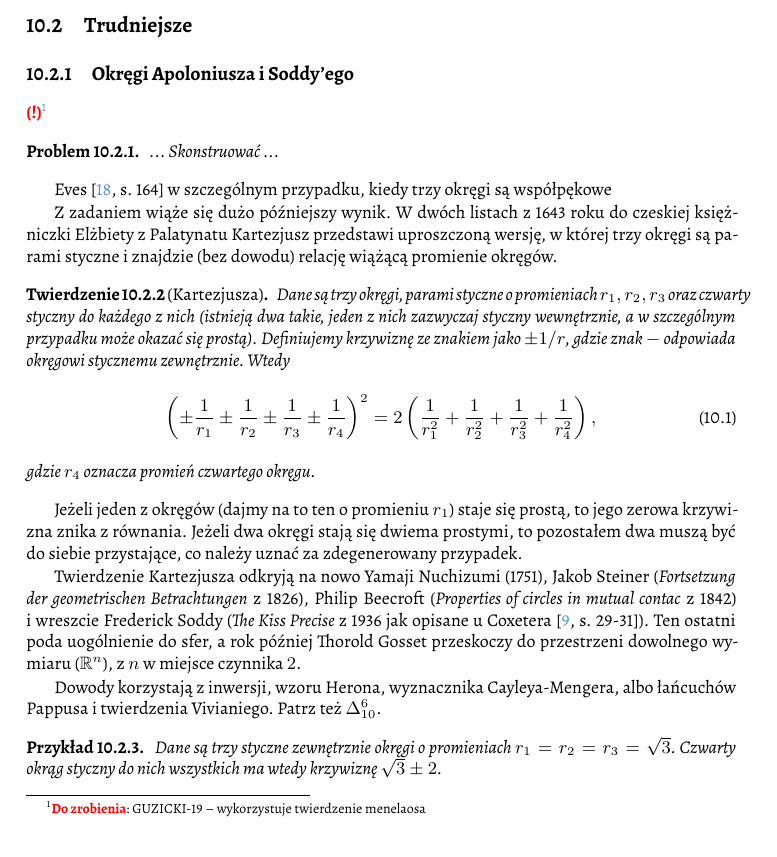
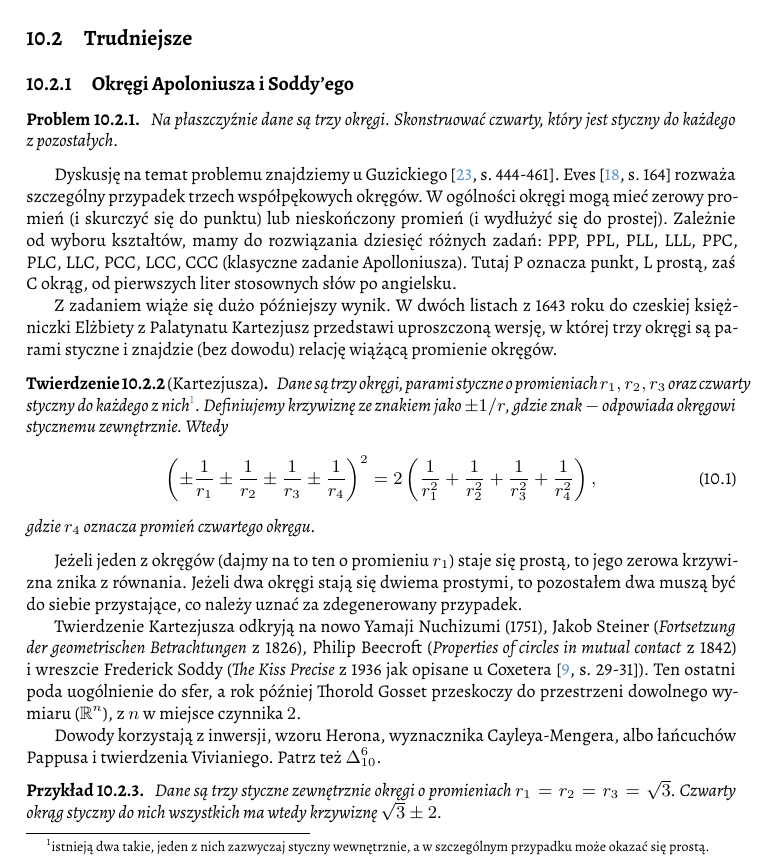
Before and after one commit to fechmistrz/almawaukh-geometry, a LaTeX document (src/geo-textbook.tex, which reads src/constructions/apollonius.tex): part of page 71 of 110, cut so that both start at the same text. Compiled offline with XeLaTeX.

Commit message:
Apollonius

```diff
--- a/src/constructions/apollonius.tex
+++ b/src/constructions/apollonius.tex
@@ -1,21 +1,24 @@
 %
 
-\todofoot{GUZICKI-19 -- wykorzystuje twierdzenie menelaosa}
 % https://en.wikipedia.org/wiki/Problem_of_Apollonius
 \begin{problem}
     \label{problem_apolloniusza}%
-    ...
-    Skonstruować ...
-    \index{okrąg!Apoloniusza}
+    Na płaszczyźnie dane są trzy okręgi.
+    Skonstruować czwarty, który jest styczny do każdego z~pozostałych.
+    \index{okrąg!Apoloniusza}%
 \end{problem}
 
-Eves \cite[s. 164]{eves1_1972} w szczególnym przypadku, kiedy trzy okręgi są współpękowe
+Dyskusję na temat problemu znajdziemy u Guzickiego \cite[s. 444-461]{guzicki_2021}.
+Eves \cite[s. 164]{eves1_1972} rozważa szczególny przypadek trzech współpękowych okręgów.
+W ogólności okręgi mogą mieć zerowy promień (i skurczyć się do punktu) lub nieskończony promień (i wydłużyć się do prostej).
+Zależnie od wyboru kształtów, mamy do rozwiązania dziesięć różnych zadań: PPP, PPL, PLL, LLL, PPC, PLC, LLC, PCC, LCC, CCC (klasyczne zadanie Apolloniusza).
+Tutaj P oznacza punkt, L prostą, zaś C okrąg, od pierwszych liter stosownych słów po angielsku.
 
 Z zadaniem wiąże się dużo późniejszy wynik.
 W dwóch listach z 1643 roku do czeskiej księżniczki Elżbiety z Palatynatu Kartezjusz przedstawi uproszczoną wersję, w której trzy okręgi są parami styczne i znajdzie (bez dowodu) relację wiążącą promienie okręgów.
 
 \begin{theorem}[Kartezjusza]
-    Dane są trzy okręgi, parami styczne o promieniach $r_1, r_2, r_3$ oraz czwarty styczny do każdego z nich (istnieją dwa takie, jeden z~nich zazwyczaj styczny wewnętrznie, a w szczególnym przypadku może okazać się prostą).
+    Dane są trzy okręgi, parami styczne o promieniach $r_1, r_2, r_3$ oraz czwarty styczny do każdego z nich\footnote{istnieją dwa takie, jeden z~nich zazwyczaj styczny wewnętrznie, a w szczególnym przypadku może okazać się prostą.}.
     Definiujemy krzywiznę ze znakiem jako $\pm 1 / r$, gdzie znak $-$ odpowiada okręgowi stycznemu zewnętrznie.
     Wtedy
     \begin{equation}
@@ -27,7 +30,7 @@ W dwóch listach z 1643 roku do czeskiej księżniczki Elżbiety z Palatynatu Ka
 Jeżeli jeden z okręgów (dajmy na to ten o promieniu $r_1$) staje się prostą, to jego zerowa krzywizna znika z równania.
 Jeżeli dwa okręgi stają się dwiema prostymi, to pozostałem dwa muszą być do siebie przystające, co należy uznać za zdegenerowany przypadek.
 
-Twierdzenie Kartezjusza odkryją na nowo Yamaji Nuchizumi (1751), Jakob Steiner (\emph{Fortsetzung der geometrischen Betrachtungen} z 1826), Philip Beecroft (\emph{Properties of circles in mutual contac} z 1842) i~wreszcie Frederick Soddy (\emph{The Kiss Precise} z 1936 jak opisane u Coxetera \cite[s. 29-31]{coxeter_1967}).
+Twierdzenie Kartezjusza odkryją na nowo Yamaji Nuchizumi (1751), Jakob Steiner (\emph{Fortsetzung der geometrischen Betrachtungen} z 1826), Philip Beecroft (\emph{Properties of circles in mutual contact} z 1842) i~wreszcie Frederick Soddy (\emph{The Kiss Precise} z 1936 jak opisane u Coxetera \cite[s. 29-31]{coxeter_1967}).
 \index[persons]{Nuchizumi, Yamaji}%
 \index[persons]{Steiner, Jakob}%
 \index[persons]{Beecroft, Philip}%
```
Also changed, not shown: src/constructions/constructions-hard.tex (+4 -0 lines), src/constructions/apollonius.tex (2 more changed lines).
